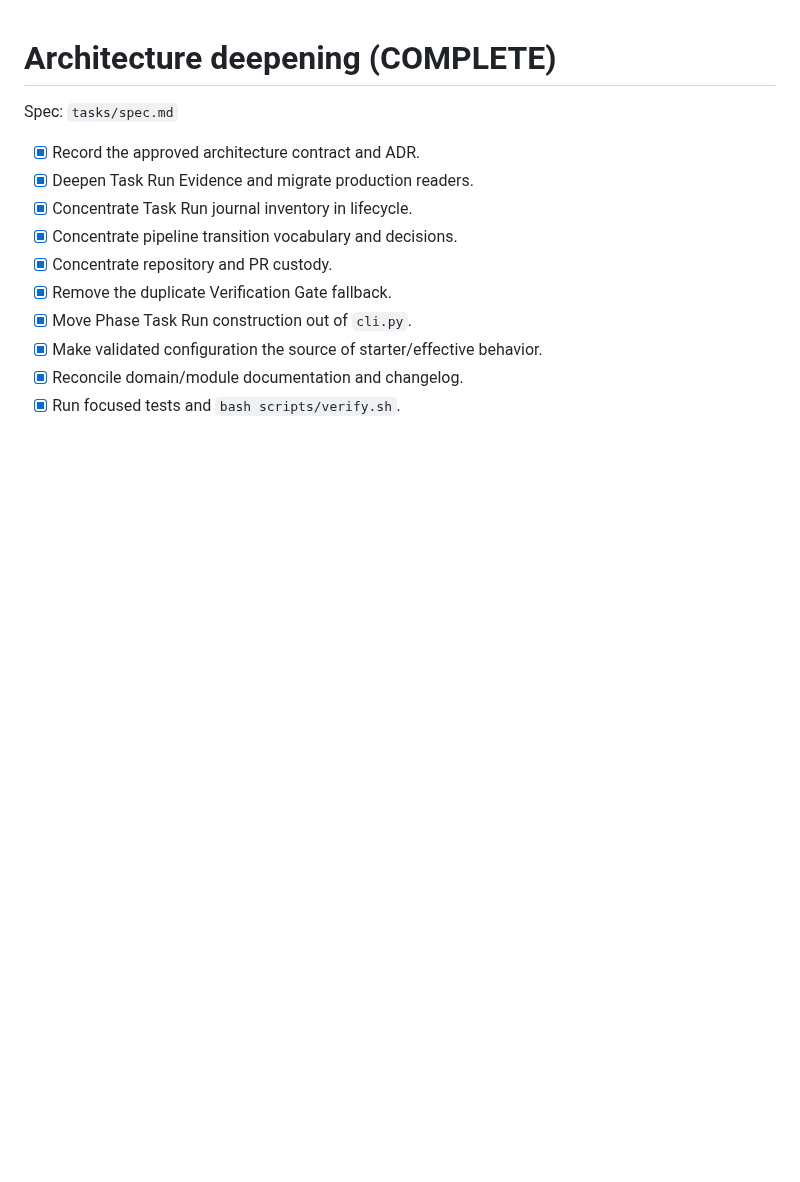
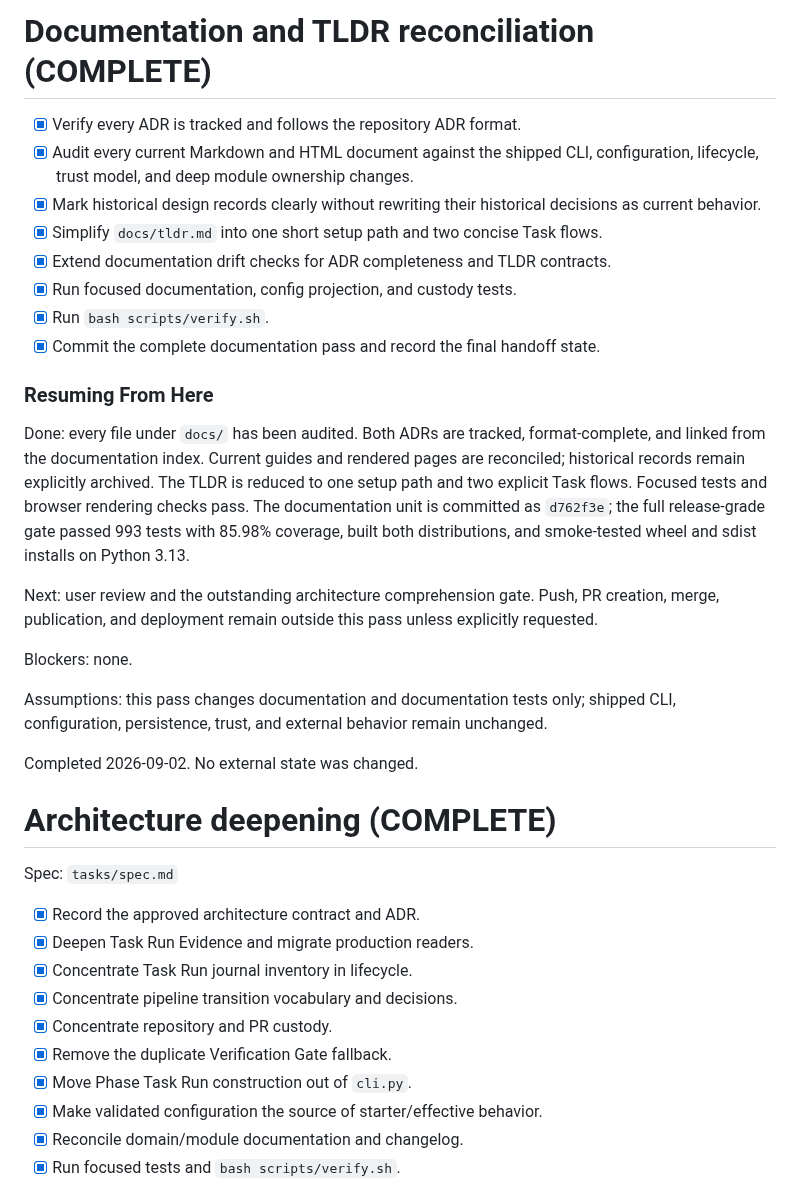
Before and after one commit to vscarpenter/AgentMachinist, a Markdown page: tasks/todo.md, the part around the change. GitHub-like rendering; blank space fills up the shorter version.

Commit message:
docs(tasks): complete documentation reconciliation

```diff
--- a/tasks/todo.md
+++ b/tasks/todo.md
@@ -1,3 +1,38 @@
+# Documentation and TLDR reconciliation (COMPLETE)
+
+- [x] Verify every ADR is tracked and follows the repository ADR format.
+- [x] Audit every current Markdown and HTML document against the shipped CLI,
+      configuration, lifecycle, trust model, and deep module ownership changes.
+- [x] Mark historical design records clearly without rewriting their historical
+      decisions as current behavior.
+- [x] Simplify `docs/tldr.md` into one short setup path and two concise Task flows.
+- [x] Extend documentation drift checks for ADR completeness and TLDR contracts.
+- [x] Run focused documentation, config projection, and custody tests.
+- [x] Run `bash scripts/verify.sh`.
+- [x] Commit the complete documentation pass and record the final handoff state.
+
+### Resuming From Here
+
+Done: every file under `docs/` has been audited. Both ADRs are tracked,
+format-complete, and linked from the documentation index. Current guides and
+rendered pages are reconciled; historical records remain explicitly archived.
+The TLDR is reduced to one setup path and two explicit Task flows. Focused tests
+and browser rendering checks pass. The documentation unit is committed as
+`d762f3e`; the full release-grade gate passed 993 tests with 85.98% coverage,
+built both distributions, and smoke-tested wheel and sdist installs on Python
+3.13.
+
+Next: user review and the outstanding architecture comprehension gate. Push, PR
+creation, merge, publication, and deployment remain outside this pass unless
+explicitly requested.
+
+Blockers: none.
+
+Assumptions: this pass changes documentation and documentation tests only; shipped
+CLI, configuration, persistence, trust, and external behavior remain unchanged.
+
+Completed 2026-09-02. No external state was changed.
+
 # Architecture deepening (COMPLETE)
 
 Spec: `tasks/spec.md`
```
